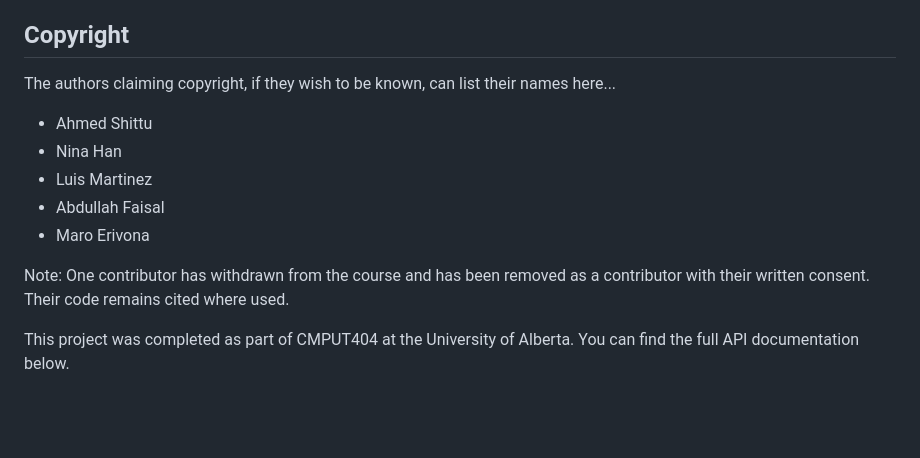
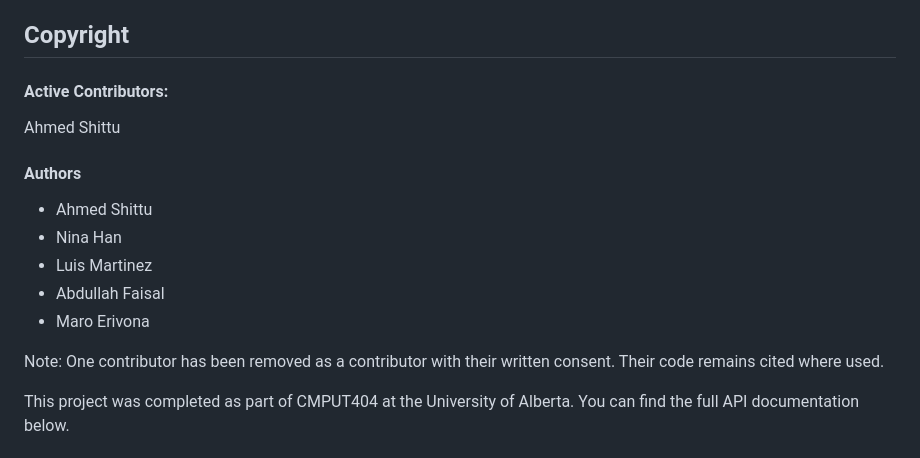
Before and after one commit to Ahmed-S7/Social-Distribution, a Markdown page: README.md, the part around the change. Drawn GitHub-style; blank space fills up the shorter version.

```diff
--- a/README.md
+++ b/README.md
@@ -12,7 +12,10 @@ See the [LICENSE](LICENSE.md) file for license rights and limitations (MIT).
 
 ## Copyright
 
-The authors claiming copyright, if they wish to be known, can list their names here...
+#### Active Contributors:
+Ahmed Shittu
+
+#### Authors
 
 * Ahmed Shittu
 * Nina Han
@@ -20,7 +23,7 @@ The authors claiming copyright, if they wish to be known, can list their names h
 * Abdullah Faisal
 * Maro Erivona
 
-Note: One contributor has withdrawn from the course and has been removed as a contributor with their written consent. Their code remains cited where used.
+Note: One contributor has been removed as a contributor with their written consent. Their code remains cited where used.
 
 This project was completed as part of CMPUT404 at the University of Alberta. You can find the full API documentation below.
 
```
